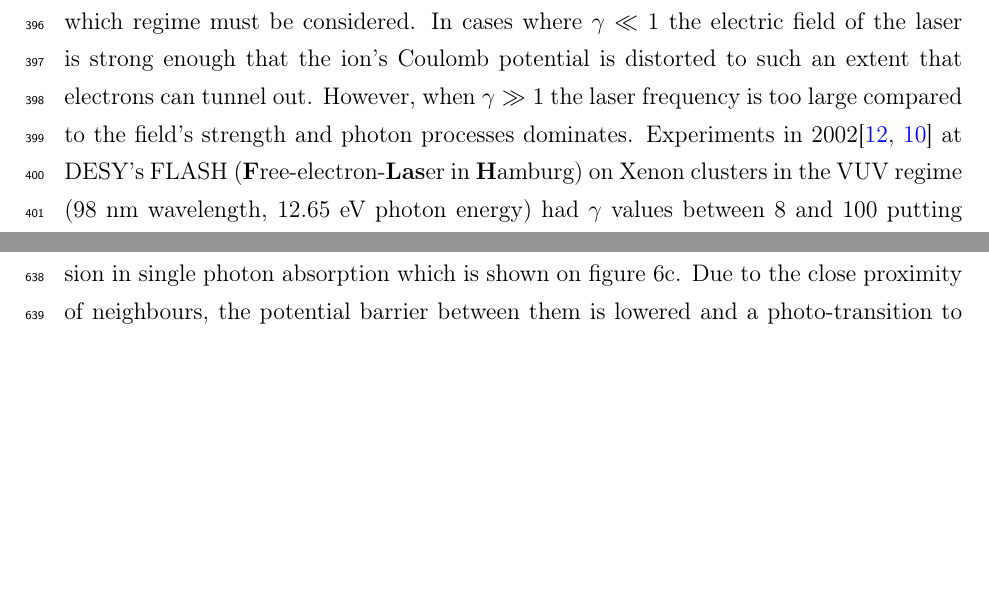
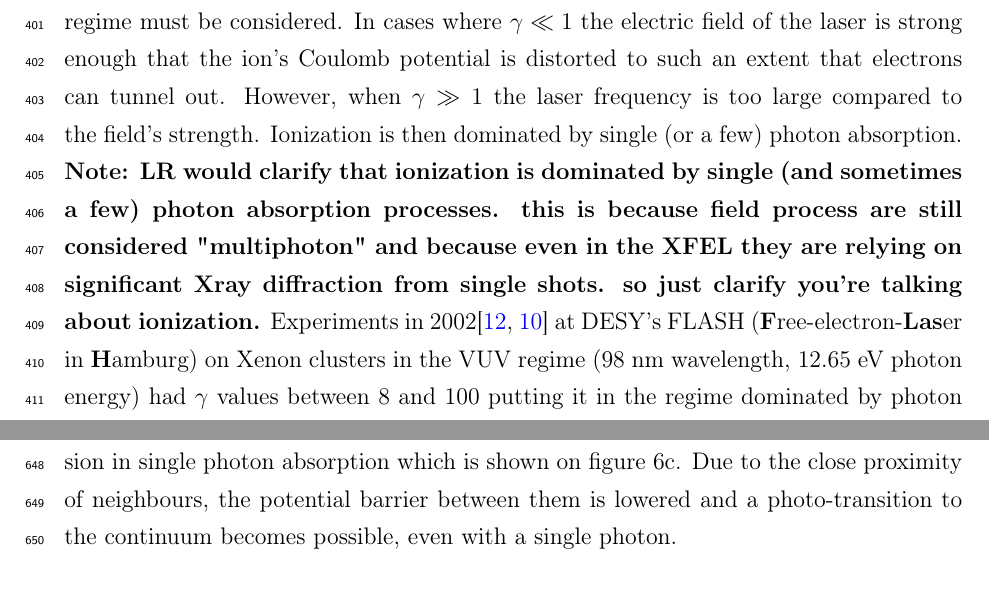
Before and after one commit to nbigaouette/thesis, a LaTeX thesis (thesis.tex, which reads introduction_detailed.tex): two parts of pages 17 and 29 of 131 before the commit and two parts of pages 17 and 30 of 131 after it, joined at a grey line, cut so that both start at the same text, the shorter picture padded with empty space. Compiled offline with pdfLaTeX.

Commit message:
Cleanup LR comment
Comment about keldysh parameter
217fd3b059adae11ccfa3f947c16fc4c70f19109, line 156

```diff
--- a/introduction_detailed.tex
+++ b/introduction_detailed.tex
@@ -135,9 +135,10 @@ cases where $\gamma \ll 1$ the electric field of the laser is strong enough that
 the ion's Coulomb potential is distorted to such an extent
 that electrons can tunnel out.
 However, when $\gamma \gg 1$ the laser frequency is too large compared to the
-field's strength and photon processes dominates.
+field's strength. Ionization is then dominated by single (or a few) photon
+absorption.
 %
-% I would clarify that ionization is dominated by single (and sometimes a few) photon absorption processes. this is because field process are still considered "multiphoton" and because even in the XFEL they are relying on significant Xray diffraction from single shots. so just clarify you're talking about ionization.
+\fxnote{LR would clarify that ionization is dominated by single (and sometimes a few) photon absorption processes. this is because field process are still considered "multiphoton" and because even in the XFEL they are relying on significant Xray diffraction from single shots. so just clarify you're talking about ionization.}
 %
 Experiments in
 2002\cite{Wabnitz2002,Bostedt2009} at
```
